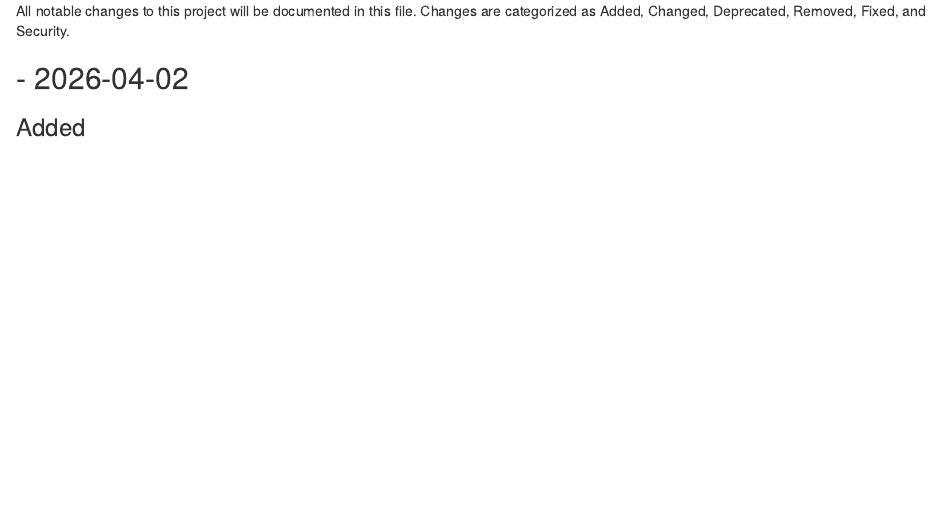
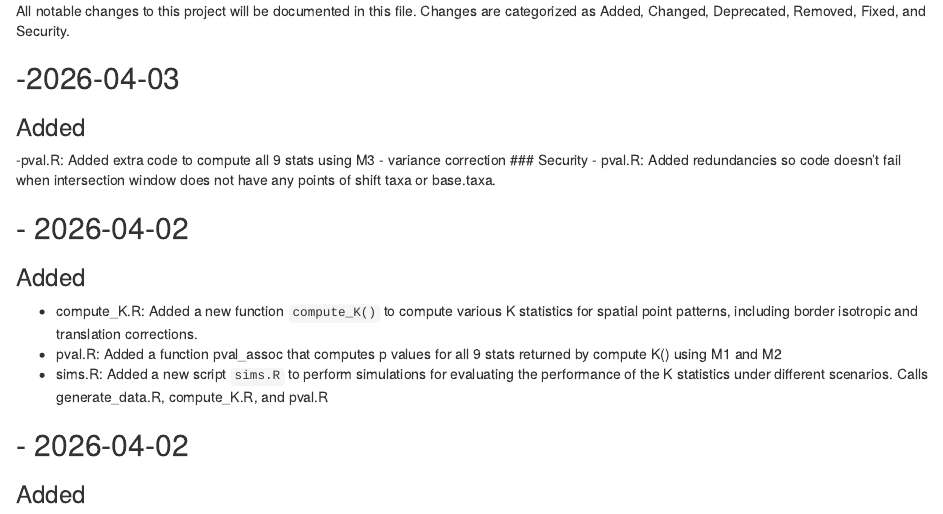
Before and after one commit to asmita112358/spatial_microbiome4, an R Markdown document (NEWS.Rmd): the page in a window 1100 px wide, from 190 px down. Rendered offline with R 4.5, knitr and Pandoc, with nearby package versions.

Commit message:
Changelog update

```diff
--- a/NEWS.Rmd
+++ b/NEWS.Rmd
@@ -8,6 +8,18 @@ output: html_document
 # Changelog
 All notable changes to this project will be documented in this file. Changes are categorized as Added, Changed, Deprecated, Removed, Fixed, and Security.
 
+## -2026-04-03
+### Added
+-pval.R: Added extra code to compute all 9 stats using M3 - variance correction
+### Security
+- pval.R: Added redundancies so code doesn't fail when intersection window does not have any points of shift taxa or base.taxa.
+
+## - 2026-04-02
+### Added
+- compute_K.R: Added a new function `compute_K()` to compute various K statistics for spatial point patterns, including border isotropic and translation corrections.
+- pval.R: Added a function pval_assoc that computes p values for all 9 stats returned by compute K() using M1 and M2
+- sims.R: Added a new script `sims.R` to perform simulations for evaluating the performance of the K statistics under different scenarios. Calls generate_data.R, compute_K.R, and pval.R
+
 ## - 2026-04-02
 ### Added
 - generate_data.R: Added a new function `generate_data()` to create synthetic datasets for testing purposes.
```
